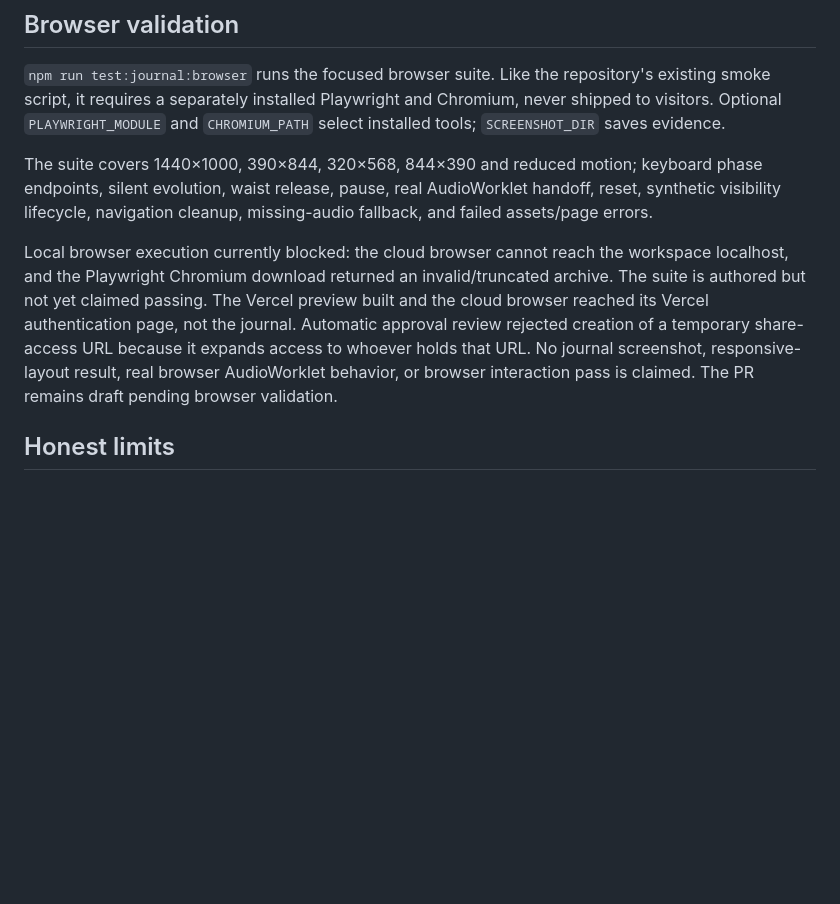
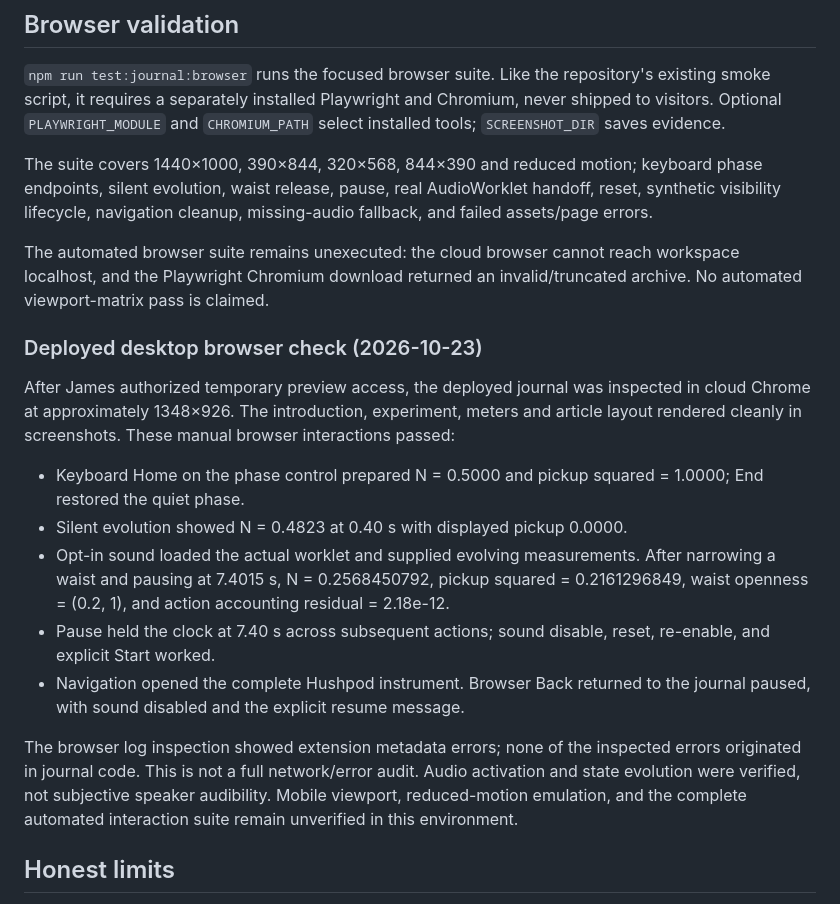
Before and after one commit to jstewdios/periodic-tables, a Markdown page: docs/JOURNAL_HUSHPOD.md, the part around the change. Rendered like a GitHub page; blank space fills up the shorter version.

Commit message:
Record deployed desktop browser validation and remaining device gaps

```diff
--- a/docs/JOURNAL_HUSHPOD.md
+++ b/docs/JOURNAL_HUSHPOD.md
@@ -29,7 +29,19 @@ Opt-in audio transfers the state to the worklet, which becomes the sole simulati
 
 The suite covers 1440×1000, 390×844, 320×568, 844×390 and reduced motion; keyboard phase endpoints, silent evolution, waist release, pause, real AudioWorklet handoff, reset, synthetic visibility lifecycle, navigation cleanup, missing-audio fallback, and failed assets/page errors.
 
-Local browser execution currently blocked: the cloud browser cannot reach the workspace localhost, and the Playwright Chromium download returned an invalid/truncated archive. The suite is authored but not yet claimed passing. The Vercel preview built and the cloud browser reached its Vercel authentication page, not the journal. Automatic approval review rejected creation of a temporary share-access URL because it expands access to whoever holds that URL. No journal screenshot, responsive-layout result, real browser AudioWorklet behavior, or browser interaction pass is claimed. The PR remains draft pending browser validation.
+The automated browser suite remains unexecuted: the cloud browser cannot reach workspace localhost, and the Playwright Chromium download returned an invalid/truncated archive. No automated viewport-matrix pass is claimed.
+
+### Deployed desktop browser check (2026-10-23)
+
+After James authorized temporary preview access, the deployed journal was inspected in cloud Chrome at approximately 1348×926. The introduction, experiment, meters and article layout rendered cleanly in screenshots. These manual browser interactions passed:
+
+- Keyboard Home on the phase control prepared N = 0.5000 and pickup squared = 1.0000; End restored the quiet phase.
+- Silent evolution showed N = 0.4823 at 0.40 s with displayed pickup 0.0000.
+- Opt-in sound loaded the actual worklet and supplied evolving measurements. After narrowing a waist and pausing at 7.4015 s, N = 0.2568450792, pickup squared = 0.2161296849, waist openness = (0.2, 1), and action accounting residual = 2.18e-12.
+- Pause held the clock at 7.40 s across subsequent actions; sound disable, reset, re-enable, and explicit Start worked.
+- Navigation opened the complete Hushpod instrument. Browser Back returned to the journal paused, with sound disabled and the explicit resume message.
+
+The browser log inspection showed extension metadata errors; none of the inspected errors originated in journal code. This is not a full network/error audit. Audio activation and state evolution were verified, not subjective speaker audibility. Mobile viewport, reduced-motion emulation, and the complete automated interaction suite remain unverified in this environment.
 
 ## Honest limits
 
```
